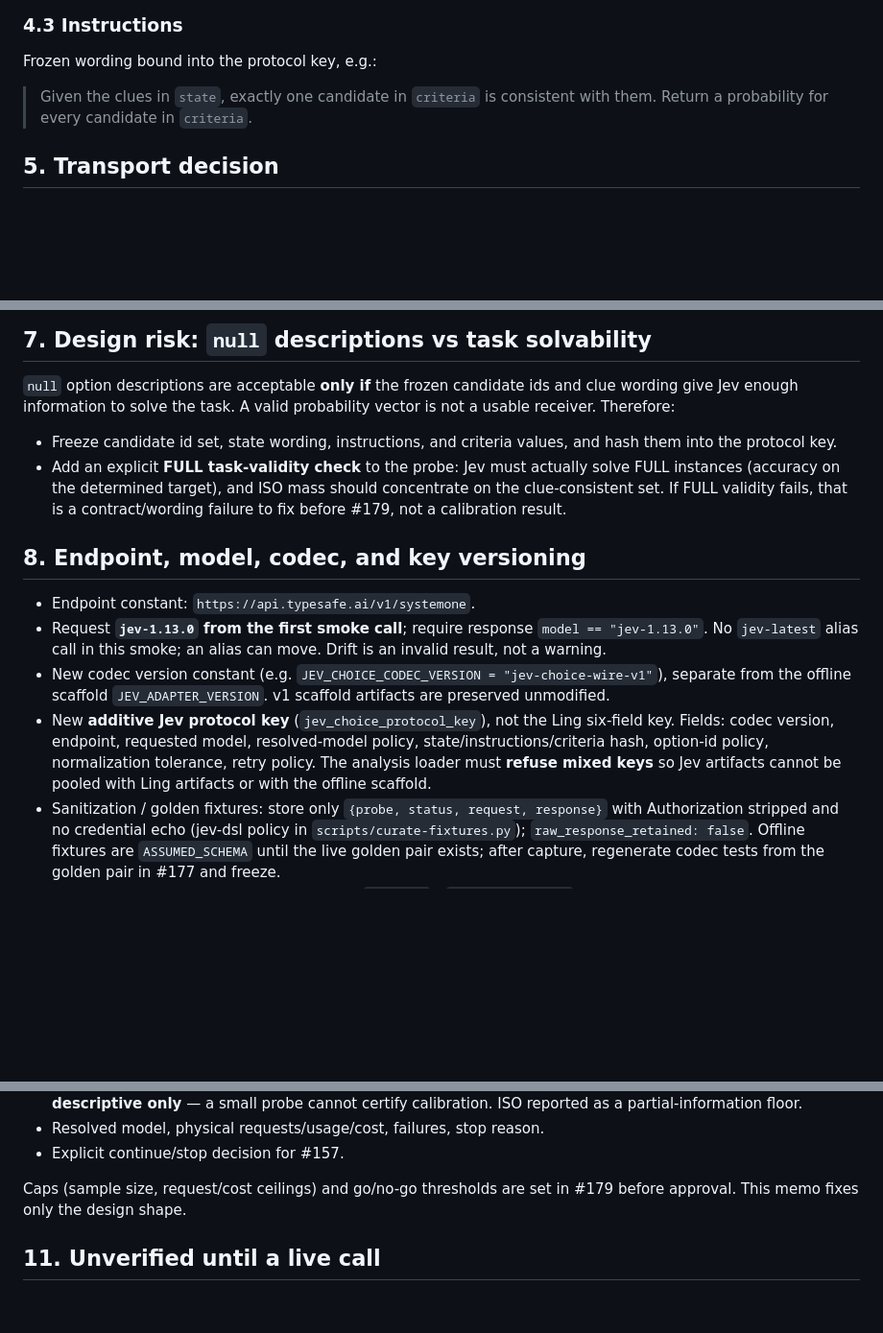
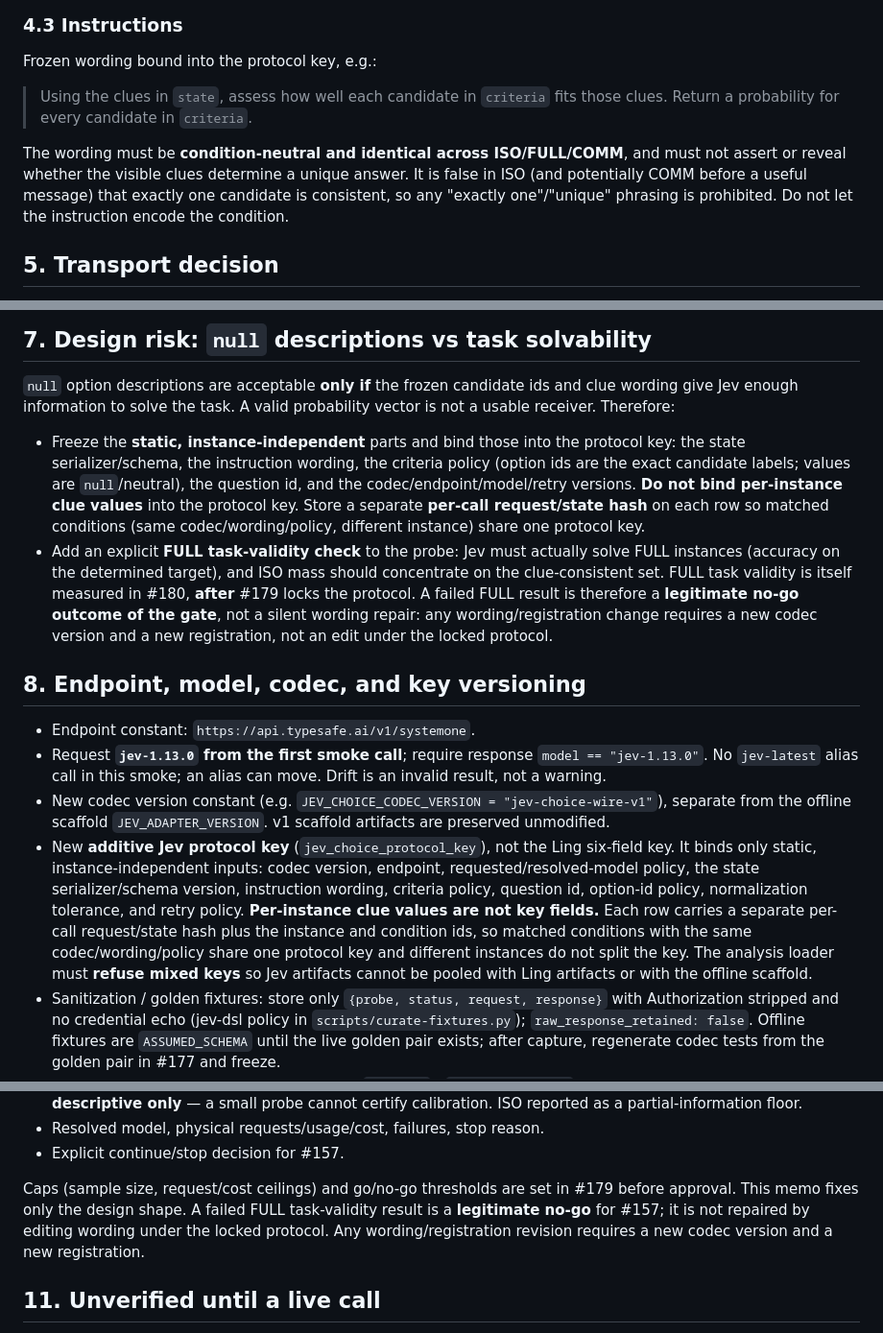
Before and after one commit to nanonite/apart-incident-response, a Markdown page: docs/jev-choice-wire-contract.md, 3 parts joined by grey strips. Shown at 96% size. Rendered like a GitHub page; blank space fills up the shorter version.

Commit message:
Fix three contract points in the Jev Choice wire memo (#176)
- Instruction wording is now condition-neutral and must not assert a unique
  answer (false in ISO, and possibly COMM pre-message).
- Protocol key binds only static, instance-independent inputs (serializer,
  instruction wording, criteria policy, versions); per-instance clue values move
  to a separate per-call request/state hash so matched conditions share a key.
- FULL task validity is measured in #180 after #179 locks the protocol; a failed
  FULL result is a legitimate no-go, and any wording revision requires a new
  codec version and registration, not a silent repair.

```diff
--- a/docs/jev-choice-wire-contract.md
+++ b/docs/jev-choice-wire-contract.md
@@ -141,8 +141,14 @@ the ones already in `tests/test_jev_choice.py`
 
 Frozen wording bound into the protocol key, e.g.:
 
-> Given the clues in `state`, exactly one candidate in `criteria` is consistent
-> with them. Return a probability for every candidate in `criteria`.
+> Using the clues in `state`, assess how well each candidate in `criteria` fits
+> those clues. Return a probability for every candidate in `criteria`.
+
+The wording must be **condition-neutral and identical across ISO/FULL/COMM**, and
+must not assert or reveal whether the visible clues determine a unique answer.
+It is false in ISO (and potentially COMM before a useful message) that exactly
+one candidate is consistent, so any "exactly one"/"unique" phrasing is
+prohibited. Do not let the instruction encode the condition.
 
 ## 5. Transport decision
 
@@ -189,12 +195,20 @@ Consequences: we own retry/backoff semantics and must reproduce them exactly
 and clue wording give Jev enough information to solve the task. A valid
 probability vector is not a usable receiver. Therefore:
 
-- Freeze candidate id set, state wording, instructions, and criteria values, and
-  hash them into the protocol key.
+- Freeze the **static, instance-independent** parts and bind those into the
+  protocol key: the state serializer/schema, the instruction wording, the
+  criteria policy (option ids are the exact candidate labels; values are
+  `null`/neutral), the question id, and the codec/endpoint/model/retry versions.
+  **Do not bind per-instance clue values** into the protocol key. Store a
+  separate **per-call request/state hash** on each row so matched conditions
+  (same codec/wording/policy, different instance) share one protocol key.
 - Add an explicit **FULL task-validity check** to the probe: Jev must actually
   solve FULL instances (accuracy on the determined target), and ISO mass should
-  concentrate on the clue-consistent set. If FULL validity fails, that is a
-  contract/wording failure to fix before #179, not a calibration result.
+  concentrate on the clue-consistent set. FULL task validity is itself measured
+  in #180, **after** #179 locks the protocol. A failed FULL result is therefore
+  a **legitimate no-go outcome of the gate**, not a silent wording repair: any
+  wording/registration change requires a new codec version and a new
+  registration, not an edit under the locked protocol.
 
 ## 8. Endpoint, model, codec, and key versioning
 
@@ -206,10 +220,15 @@ probability vector is not a usable receiver. Therefore:
   separate from the offline scaffold `JEV_ADAPTER_VERSION`. v1 scaffold artifacts
   are preserved unmodified.
 - New **additive Jev protocol key** (`jev_choice_protocol_key`), not the Ling
-  six-field key. Fields: codec version, endpoint, requested model, resolved-model
-  policy, state/instructions/criteria hash, option-id policy, normalization
-  tolerance, retry policy. The analysis loader must **refuse mixed keys** so Jev
-  artifacts cannot be pooled with Ling artifacts or with the offline scaffold.
+  six-field key. It binds only static, instance-independent inputs: codec version,
+  endpoint, requested/resolved-model policy, the state serializer/schema version,
+  instruction wording, criteria policy, question id, option-id policy,
+  normalization tolerance, and retry policy. **Per-instance clue values are not
+  key fields.** Each row carries a separate per-call request/state hash plus the
+  instance and condition ids, so matched conditions with the same
+  codec/wording/policy share one protocol key and different instances do not
+  split the key. The analysis loader must **refuse mixed keys** so Jev artifacts
+  cannot be pooled with Ling artifacts or with the offline scaffold.
 - Sanitization / golden fixtures: store only `{probe, status, request, response}`
   with Authorization stripped and no credential echo (jev-dsl policy in
   `scripts/curate-fixtures.py`); `raw_response_retained: false`. Offline fixtures
@@ -269,7 +288,10 @@ Report:
 - Explicit continue/stop decision for #157.
 
 Caps (sample size, request/cost ceilings) and go/no-go thresholds are set in
-#179 before approval. This memo fixes only the design shape.
+#179 before approval. This memo fixes only the design shape. A failed FULL
+task-validity result is a **legitimate no-go** for #157; it is not repaired by
+editing wording under the locked protocol. Any wording/registration revision
+requires a new codec version and a new registration.
 
 ## 11. Unverified until a live call
 
```
